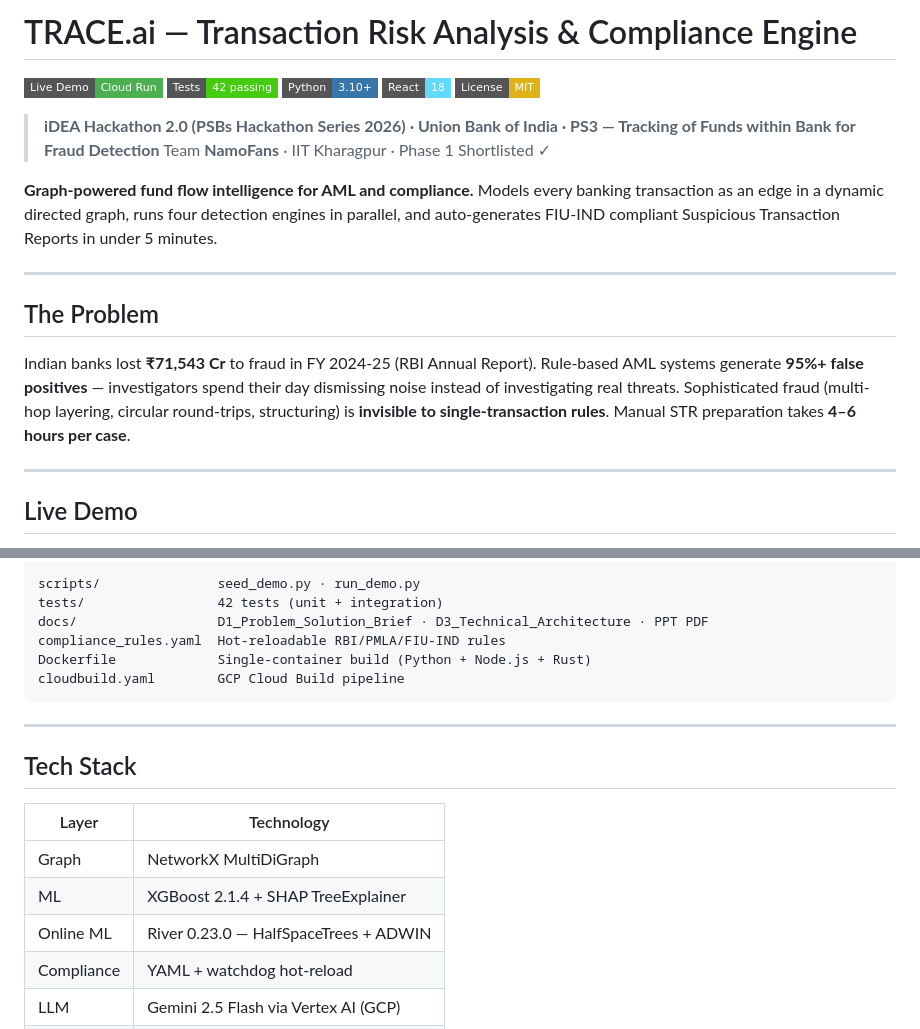
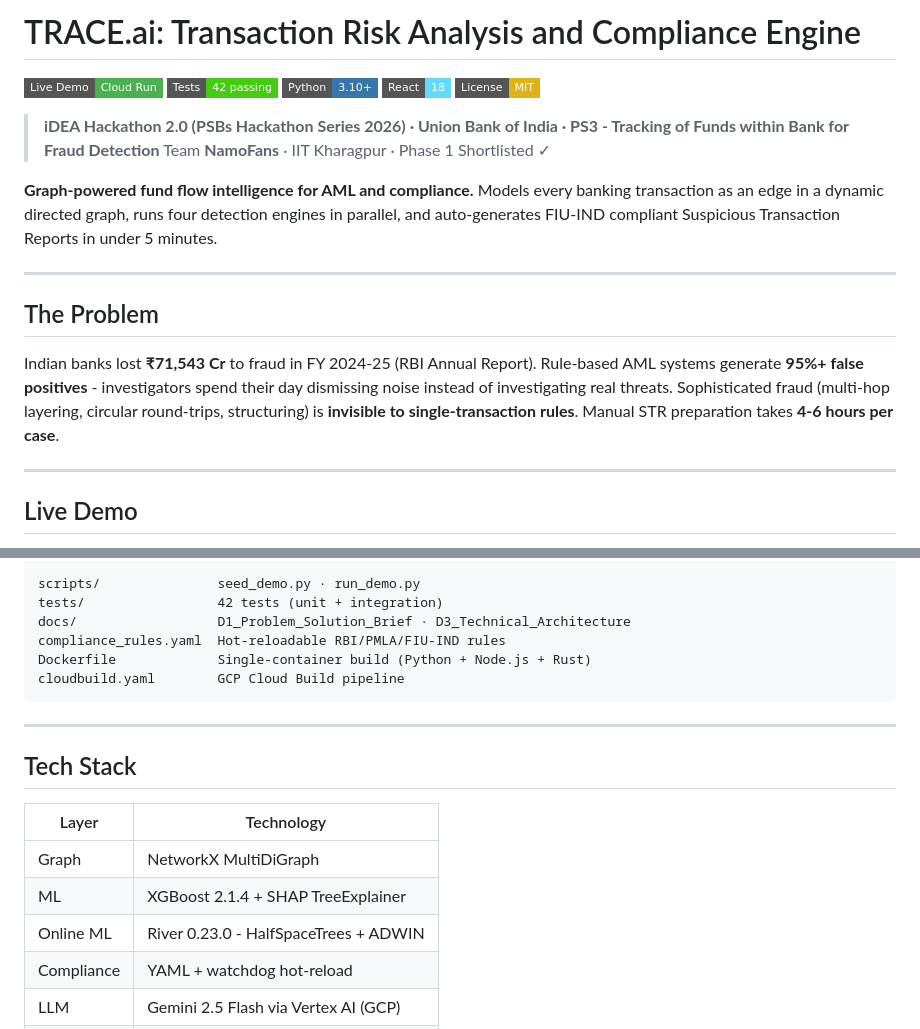
Before and after one commit to wildcraft958/namofans-trace-ai, a Markdown page: README.md, 2 parts joined by grey strips. Drawn GitHub-style; badges without logos.

Commit message:
style: replace em/en dashes with hyphens across README and docs

```diff
--- a/README.md
+++ b/README.md
@@ -1,4 +1,4 @@
-# TRACE.ai — Transaction Risk Analysis & Compliance Engine
+# TRACE.ai: Transaction Risk Analysis and Compliance Engine
 
 [![Live Demo](https://img.shields.io/badge/Live_Demo-Cloud_Run-4CAF50?style=flat-square&logo=googlecloud)](https://trace-ai-4xnj5ovp4a-uc.a.run.app)
 [![Tests](https://img.shields.io/badge/Tests-42_passing-brightgreen?style=flat-square&logo=pytest)](tests/)
@@ -6,7 +6,7 @@
 [![React](https://img.shields.io/badge/React-18-61DAFB?style=flat-square&logo=react)](frontend/)
 [![License](https://img.shields.io/badge/License-MIT-yellow?style=flat-square)](LICENSE)
 
-> **iDEA Hackathon 2.0 (PSBs Hackathon Series 2026) · Union Bank of India · PS3 — Tracking of Funds within Bank for Fraud Detection**
+> **iDEA Hackathon 2.0 (PSBs Hackathon Series 2026) · Union Bank of India · PS3 - Tracking of Funds within Bank for Fraud Detection**
 > Team **NamoFans** · IIT Kharagpur · Phase 1 Shortlisted ✓
 
 **Graph-powered fund flow intelligence for AML and compliance.** Models every banking transaction as an edge in a dynamic directed graph, runs four detection engines in parallel, and auto-generates FIU-IND compliant Suspicious Transaction Reports in under 5 minutes.
@@ -15,7 +15,7 @@
 
 ## The Problem
 
-Indian banks lost **₹71,543 Cr** to fraud in FY 2024-25 (RBI Annual Report). Rule-based AML systems generate **95%+ false positives** — investigators spend their day dismissing noise instead of investigating real threats. Sophisticated fraud (multi-hop layering, circular round-trips, structuring) is **invisible to single-transaction rules**. Manual STR preparation takes **4–6 hours per case**.
+Indian banks lost **₹71,543 Cr** to fraud in FY 2024-25 (RBI Annual Report). Rule-based AML systems generate **95%+ false positives** - investigators spend their day dismissing noise instead of investigating real threats. Sophisticated fraud (multi-hop layering, circular round-trips, structuring) is **invisible to single-transaction rules**. Manual STR preparation takes **4-6 hours per case**.
 
 ---
 
@@ -139,7 +139,7 @@ frontend/src/
 
 scripts/               seed_demo.py · run_demo.py
 tests/                 42 tests (unit + integration)
-docs/                  D1_Problem_Solution_Brief · D3_Technical_Architecture · PPT PDF
+docs/                  D1_Problem_Solution_Brief · D3_Technical_Architecture
 compliance_rules.yaml  Hot-reloadable RBI/PMLA/FIU-IND rules
 Dockerfile             Single-container build (Python + Node.js + Rust)
 cloudbuild.yaml        GCP Cloud Build pipeline
@@ -153,7 +153,7 @@ cloudbuild.yaml        GCP Cloud Build pipeline
 |---|---|
 | Graph | NetworkX MultiDiGraph |
 | ML | XGBoost 2.1.4 + SHAP TreeExplainer |
-| Online ML | River 0.23.0 — HalfSpaceTrees + ADWIN |
+| Online ML | River 0.23.0 - HalfSpaceTrees + ADWIN |
 | Compliance | YAML + watchdog hot-reload |
 | LLM | Gemini 2.5 Flash via Vertex AI (GCP) |
 | PDF | ReportLab (FIU-IND format) |
```
Also changed, not shown: other parts of README.md (+4 -4 lines), docs/D1_Problem_Solution_Brief.md (+11 -11 lines), docs/D3_Technical_Architecture.md (+9 -9 lines).
